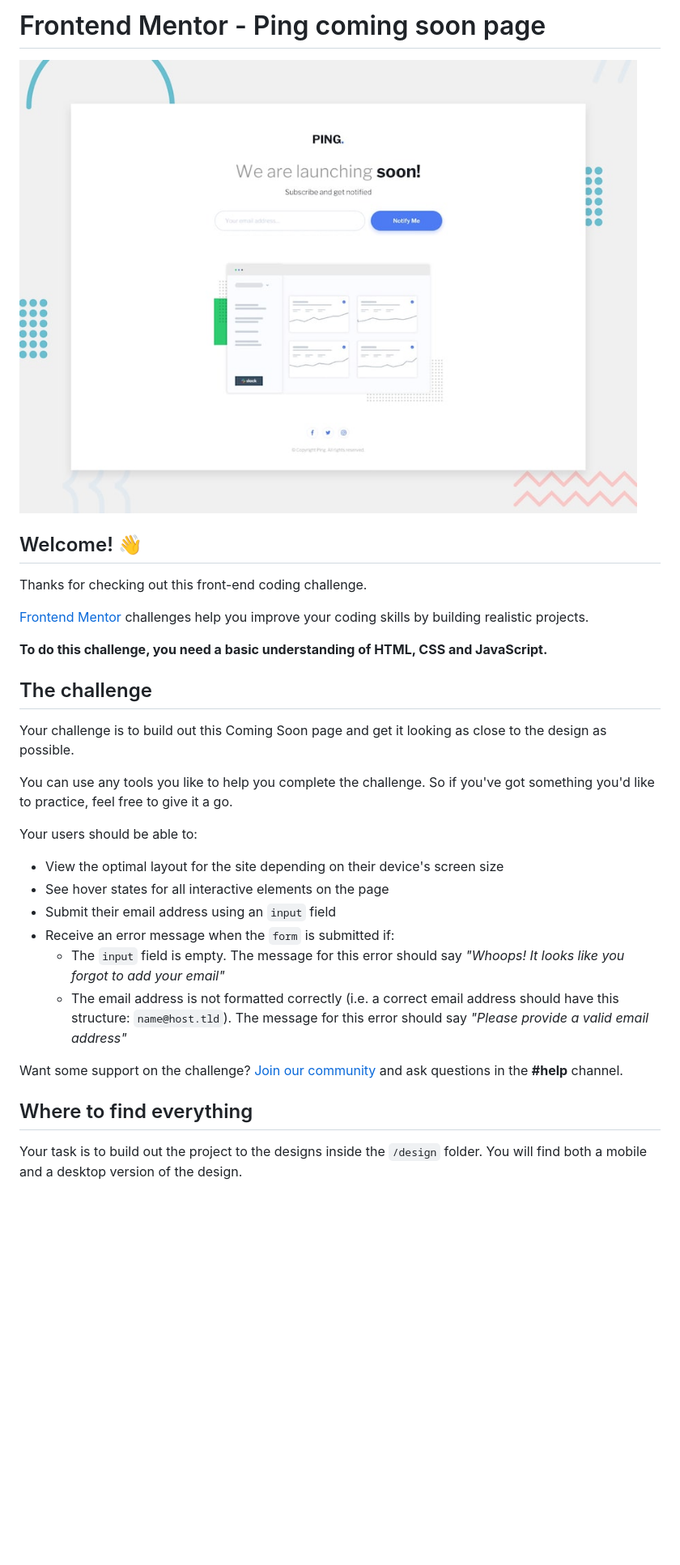
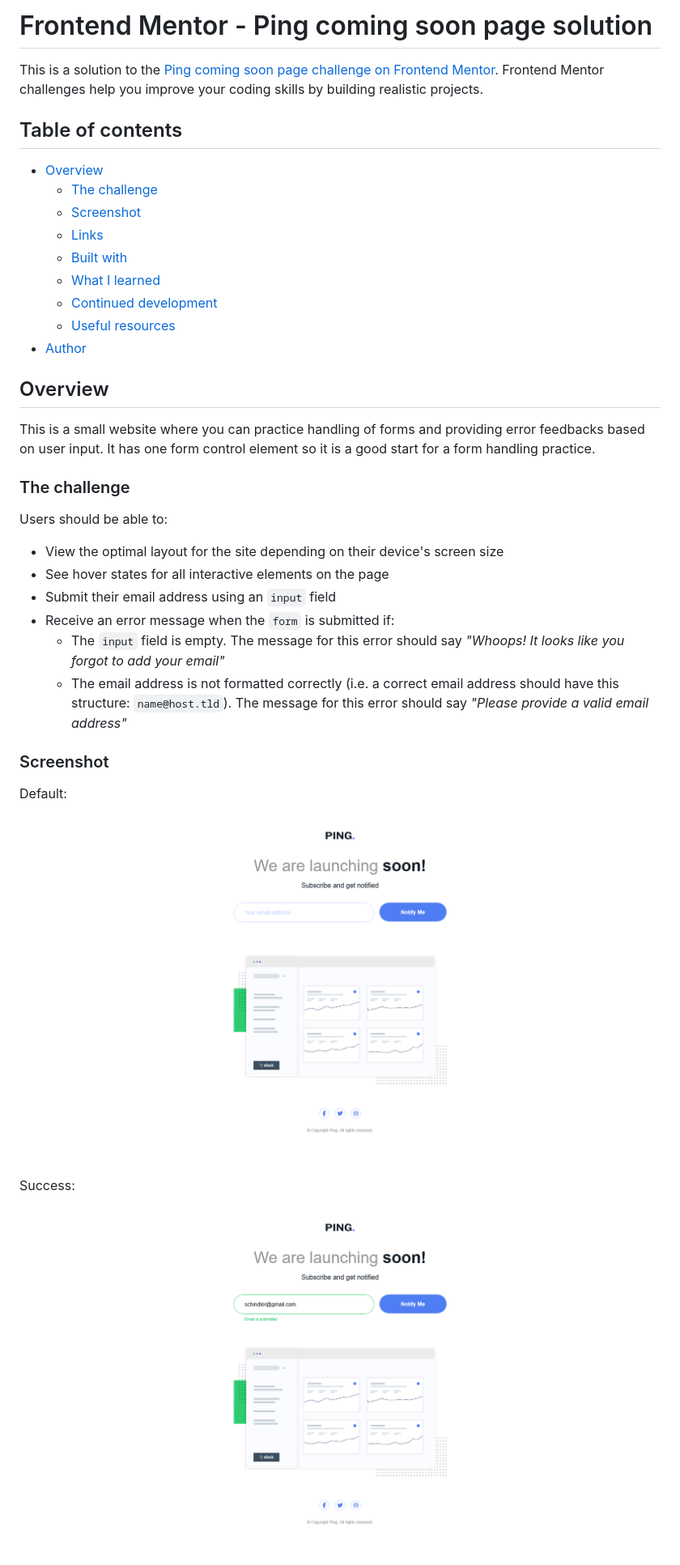
Before and after one commit to schindlerdumagat/ping-coming-soon-page, a Markdown page: README.md, the part around the change printed below. Shown: that part at 81% size. Rendered like a GitHub page; pictures changed too: default.png (added), success.png (added); blank space fills up the shorter version.

```diff
--- a/README.md
+++ b/README.md
@@ -1,33 +1,39 @@
-# Frontend Mentor - Ping coming soon page
+# Frontend Mentor - Ping coming soon page solution
 
-![Design preview for the Ping coming soon page coding challenge](preview.jpg)
+This is a solution to the [Ping coming soon page challenge on Frontend Mentor](https://www.frontendmentor.io/challenges/ping-single-column-coming-soon-page-5cadd051fec04111f7b848da). Frontend Mentor challenges help you improve your coding skills by building realistic projects.
 
-## Welcome! 👋
+## Table of contents
 
-Thanks for checking out this front-end coding challenge.
+- [Overview](#overview)
+  - [The challenge](#the-challenge)
+  - [Screenshot](#screenshot)
+  - [Links](#links)
+  - [Built with](#built-with)
+  - [What I learned](#what-i-learned)
+  - [Continued development](#continued-development)
+  - [Useful resources](#useful-resources)
+- [Author](#author)
 
-[Frontend Mentor](https://www.frontendmentor.io) challenges help you improve your coding skills by building realistic projects.
+## Overview
 
-**To do this challenge, you need a basic understanding of HTML, CSS and JavaScript.**
+This is a small website where you can practice handling of forms and providing error feedbacks based on user input. It has one form control element so it is a good start for a form handling practice.
 
-## The challenge
+### The challenge
 
-Your challenge is to build out this Coming Soon page and get it looking as close to the design as possible.
-
-You can use any tools you like to help you complete the challenge. So if you've got something you'd like to practice, feel free to give it a go.
-
-Your users should be able to:
+Users should be able to:
 
 - View the optimal layout for the site depending on their device's screen size
 - See hover states for all interactive elements on the page
 - Submit their email address using an `input` field
 - Receive an error message when the `form` is submitted if:
-  - The `input` field is empty. The message for this error should say _"Whoops! It looks like you forgot to add your email"_
-  - The email address is not formatted correctly (i.e. a correct email address should have this structure: `name@host.tld`). The message for this error should say _"Please provide a valid email address"_
+	- The `input` field is empty. The message for this error should say *"Whoops! It looks like you forgot to add your email"*
+	- The email address is not formatted correctly (i.e. a correct email address should have this structure: `name@host.tld`). The message for this error should say *"Please provide a valid email address"*
 
-Want some support on the challenge? [Join our community](https://www.frontendmentor.io/community) and ask questions in the **#help** channel.
+### Screenshot
 
-## Where to find everything
+Default:
+![](./default.png)
 
-Your task is to build out the project to the designs inside the `/design` folder. You will find both a mobile and a desktop version of the design.
+Success:
+![](./success.png)
 
```
Also changed, not shown: other parts of README.md (+51 -43 lines), README-template.md (deleted, +0 -115 lines), error.png (added).
